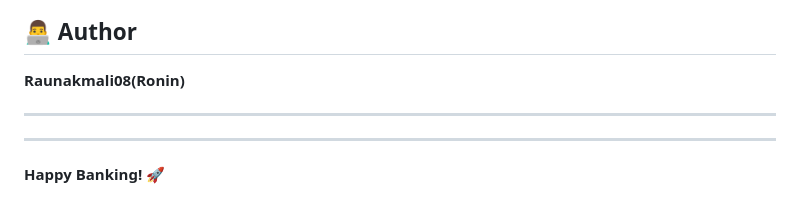
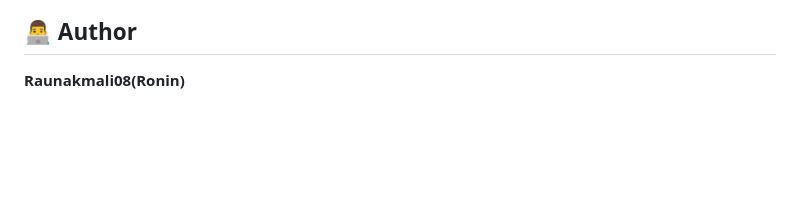
Before and after one commit to Raunakmali08/bank-login, a Markdown page: README.md, the part around the change. Drawn GitHub-style; blank space fills up the shorter version.

Commit message:
Remove author and closing message from README
Remove author section and closing message from README.

```diff
--- a/README.md
+++ b/README.md
@@ -357,9 +357,3 @@ This project is open source and available under the MIT License.
 ## 👨‍💻 Author
 
 **Raunakmali08(Ronin)**
-
----
-
----
-
-**Happy Banking! 🚀**
```
